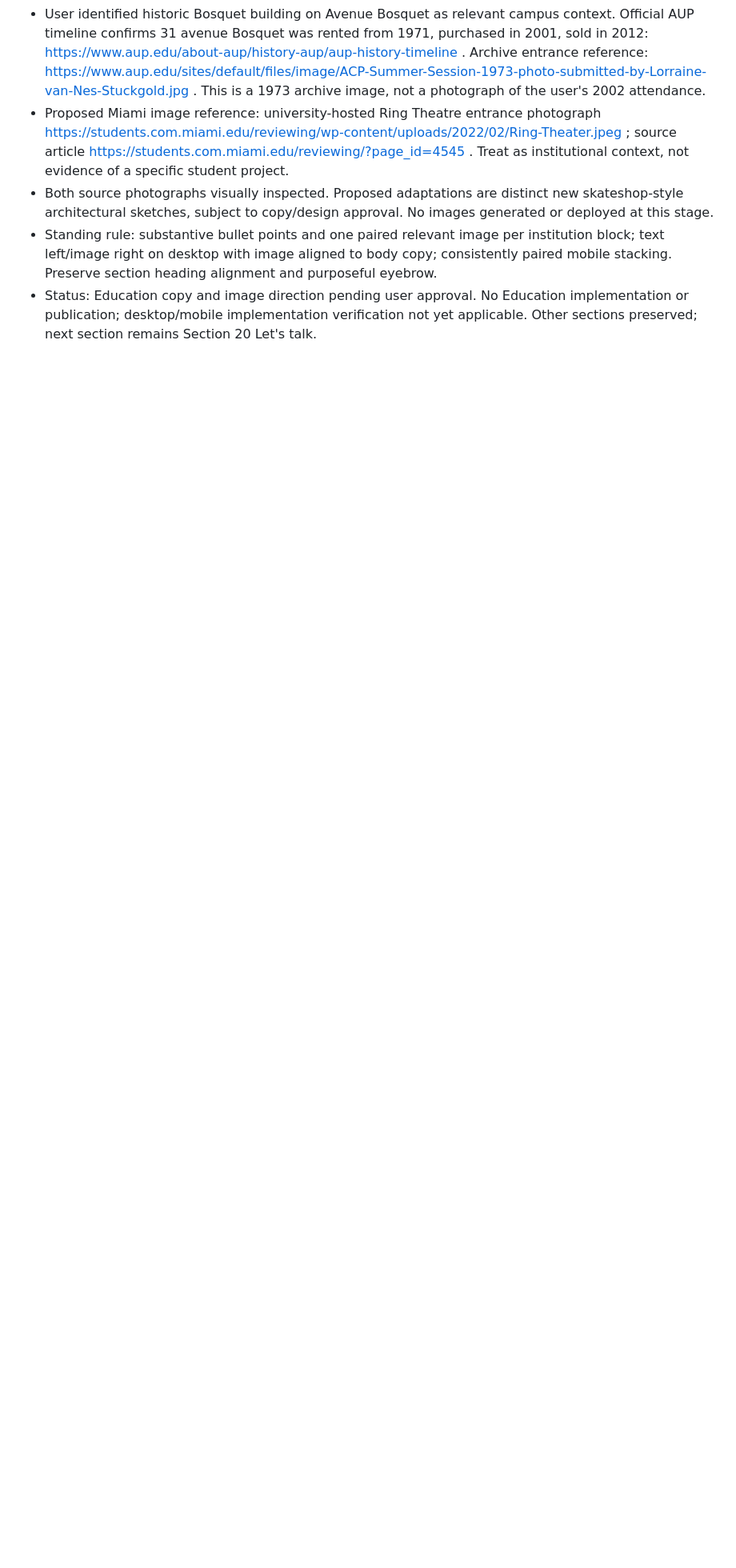
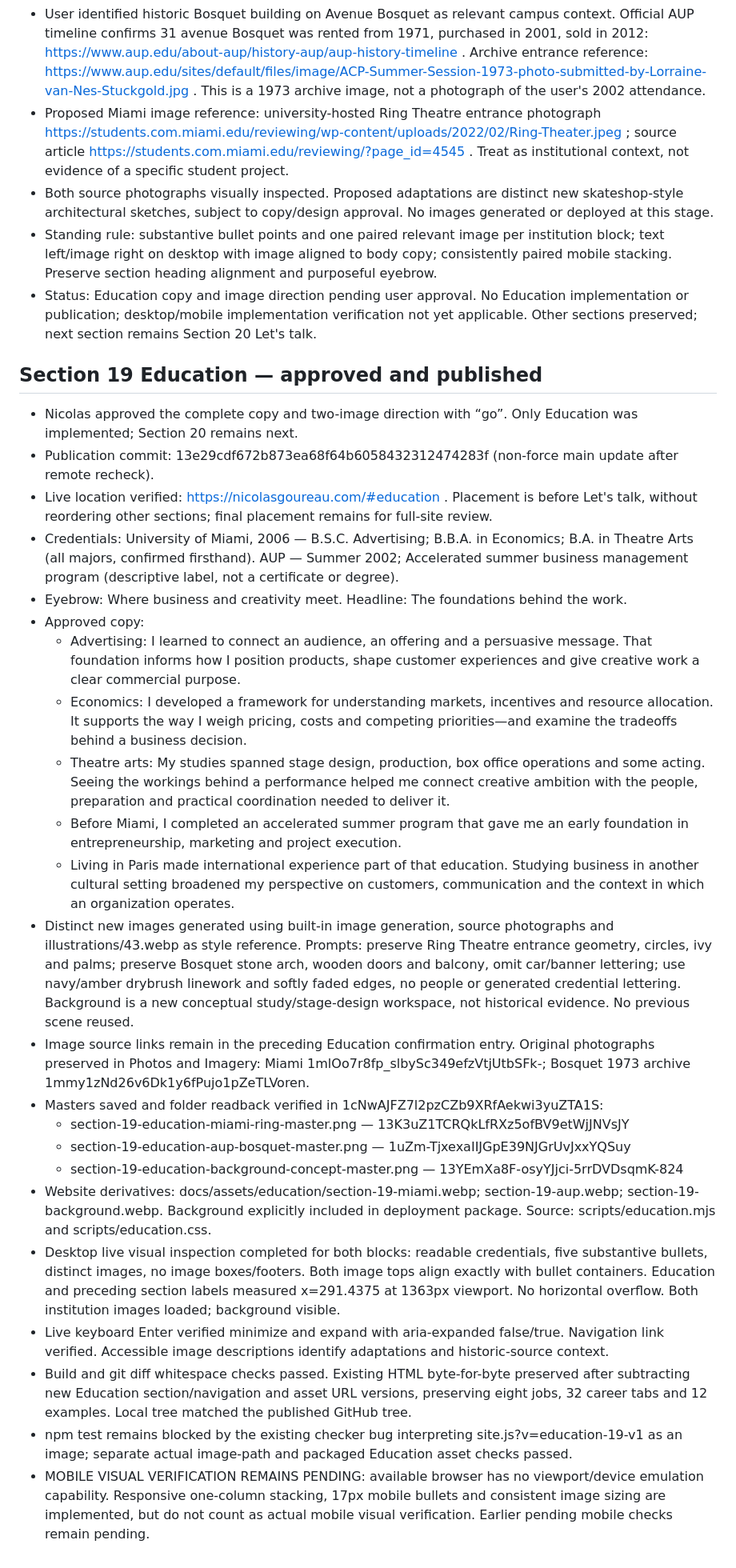
Before and after one commit to ng549/ndgcv, a Markdown page: CV-CANONICAL.md, the part around the change. Shown at 80% size. Rendered like a GitHub page; blank space fills up the shorter version.

Commit message:
Record Education approval publication and live verification

```diff
--- a/CV-CANONICAL.md
+++ b/CV-CANONICAL.md
@@ -871,3 +871,29 @@ Standing rule: substantive bullet points and one relevant paired image per group
 - Both source photographs visually inspected. Proposed adaptations are distinct new skateshop-style architectural sketches, subject to copy/design approval. No images generated or deployed at this stage.
 - Standing rule: substantive bullet points and one paired relevant image per institution block; text left/image right on desktop with image aligned to body copy; consistently paired mobile stacking. Preserve section heading alignment and purposeful eyebrow.
 - Status: Education copy and image direction pending user approval. No Education implementation or publication; desktop/mobile implementation verification not yet applicable. Other sections preserved; next section remains Section 20 Let's talk.
+
+
+## Section 19 Education — approved and published
+- Nicolas approved the complete copy and two-image direction with “go”. Only Education was implemented; Section 20 remains next.
+- Publication commit: 13e29cdf672b873ea68f64b6058432312474283f (non-force main update after remote recheck).
+- Live location verified: https://nicolasgoureau.com/#education . Placement is before Let's talk, without reordering other sections; final placement remains for full-site review.
+- Credentials: University of Miami, 2006 — B.S.C. Advertising; B.B.A. in Economics; B.A. in Theatre Arts (all majors, confirmed firsthand). AUP — Summer 2002; Accelerated summer business management program (descriptive label, not a certificate or degree).
+- Eyebrow: Where business and creativity meet. Headline: The foundations behind the work.
+- Approved copy:
+  - Advertising: I learned to connect an audience, an offering and a persuasive message. That foundation informs how I position products, shape customer experiences and give creative work a clear commercial purpose.
+  - Economics: I developed a framework for understanding markets, incentives and resource allocation. It supports the way I weigh pricing, costs and competing priorities—and examine the tradeoffs behind a business decision.
+  - Theatre arts: My studies spanned stage design, production, box office operations and some acting. Seeing the workings behind a performance helped me connect creative ambition with the people, preparation and practical coordination needed to deliver it.
+  - Before Miami, I completed an accelerated summer program that gave me an early foundation in entrepreneurship, marketing and project execution.
+  - Living in Paris made international experience part of that education. Studying business in another cultural setting broadened my perspective on customers, communication and the context in which an organization operates.
+- Distinct new images generated using built-in image generation, source photographs and illustrations/43.webp as style reference. Prompts: preserve Ring Theatre entrance geometry, circles, ivy and palms; preserve Bosquet stone arch, wooden doors and balcony, omit car/banner lettering; use navy/amber drybrush linework and softly faded edges, no people or generated credential lettering. Background is a new conceptual study/stage-design workspace, not historical evidence. No previous scene reused.
+- Image source links remain in the preceding Education confirmation entry. Original photographs preserved in Photos and Imagery: Miami 1mlOo7r8fp_slbySc349efzVtjUtbSFk-; Bosquet 1973 archive 1mmy1zNd26v6Dk1y6fPujo1pZeTLVoren.
+- Masters saved and folder readback verified in 1cNwAJFZ7l2pzCZb9XRfAekwi3yuZTA1S:
+  - section-19-education-miami-ring-master.png — 13K3uZ1TCRQkLfRXz5ofBV9etWjJNVsJY
+  - section-19-education-aup-bosquet-master.png — 1uZm-TjxexaIIJGpE39NJGrUvJxxYQSuy
+  - section-19-education-background-concept-master.png — 13YEmXa8F-osyYJjci-5rrDVDsqmK-824
+- Website derivatives: docs/assets/education/section-19-miami.webp; section-19-aup.webp; section-19-background.webp. Background explicitly included in deployment package. Source: scripts/education.mjs and scripts/education.css.
+- Desktop live visual inspection completed for both blocks: readable credentials, five substantive bullets, distinct images, no image boxes/footers. Both image tops align exactly with bullet containers. Education and preceding section labels measured x=291.4375 at 1363px viewport. No horizontal overflow. Both institution images loaded; background visible.
+- Live keyboard Enter verified minimize and expand with aria-expanded false/true. Navigation link verified. Accessible image descriptions identify adaptations and historic-source context.
+- Build and git diff whitespace checks passed. Existing HTML byte-for-byte preserved after subtracting new Education section/navigation and asset URL versions, preserving eight jobs, 32 career tabs and 12 examples. Local tree matched the published GitHub tree.
+- npm test remains blocked by the existing checker bug interpreting site.js?v=education-19-v1 as an image; separate actual image-path and packaged Education asset checks passed.
+- MOBILE VISUAL VERIFICATION REMAINS PENDING: available browser has no viewport/device emulation capability. Responsive one-column stacking, 17px mobile bullets and consistent image sizing are implemented, but do not count as actual mobile visual verification. Earlier pending mobile checks remain pending.
```
